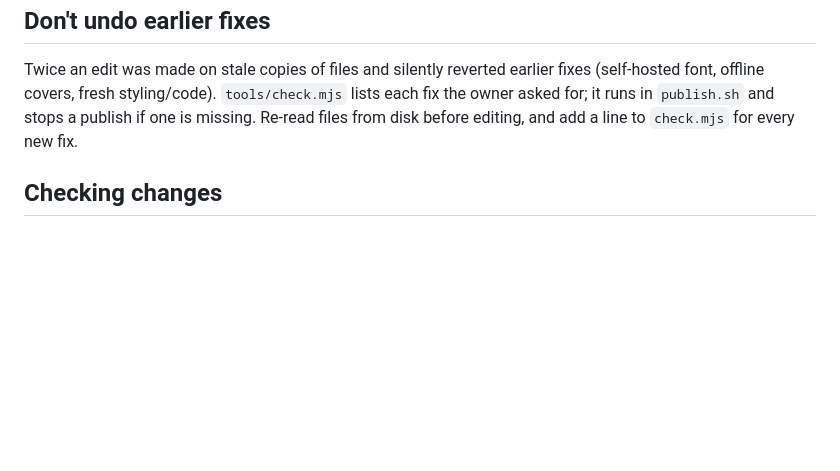
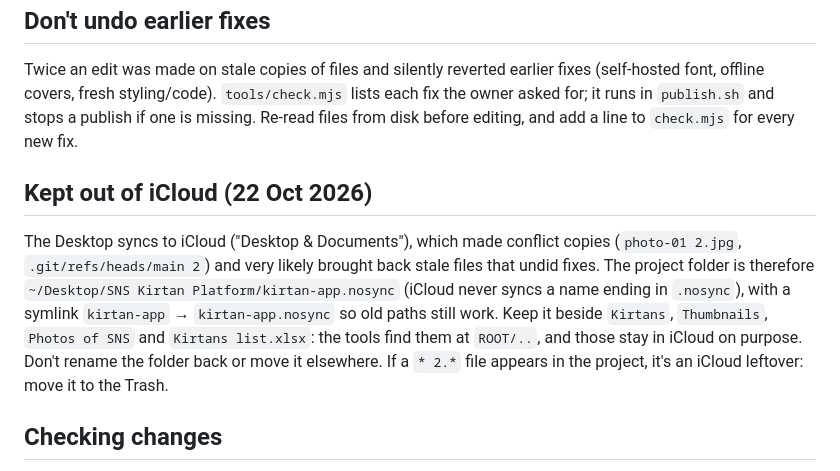
Before and after one commit to vinay10804-a11y/kirtan-app, a Markdown page: CLAUDE.md, the part around the change. GitHub-like rendering; blank space fills up the shorter version.

Commit message:
Note: project folder is kirtan-app.nosync to keep it out of iCloud
Co-Authored-By: Claude Opus 5.5 <noreply@anthropic.com>

```diff
--- a/CLAUDE.md
+++ b/CLAUDE.md
@@ -173,6 +173,15 @@ font, offline covers, fresh styling/code). `tools/check.mjs` lists each fix the
 runs in `publish.sh` and stops a publish if one is missing. Re-read files from disk before editing,
 and add a line to `check.mjs` for every new fix.
 
+## Kept out of iCloud (22 Oct 2026)
+The Desktop syncs to iCloud ("Desktop & Documents"), which made conflict copies (`photo-01 2.jpg`,
+`.git/refs/heads/main 2`) and very likely brought back stale files that undid fixes. The project
+folder is therefore `~/Desktop/SNS Kirtan Platform/kirtan-app.nosync` (iCloud never syncs a name
+ending in `.nosync`), with a symlink `kirtan-app` → `kirtan-app.nosync` so old paths still work.
+Keep it beside `Kirtans`, `Thumbnails`, `Photos of SNS` and `Kirtans list.xlsx`: the tools find them
+at `ROOT/..`, and those stay in iCloud on purpose. Don't rename the folder back or move it elsewhere.
+If a `* 2.*` file appears in the project, it's an iCloud leftover: move it to the Trash.
+
 ## Checking changes
 Serve `site/` locally (or `npx wrangler dev --local` with a few files put via
 `wrangler r2 object put --local`) and screenshot phone (iPhone 13) and desktop widths with
```
